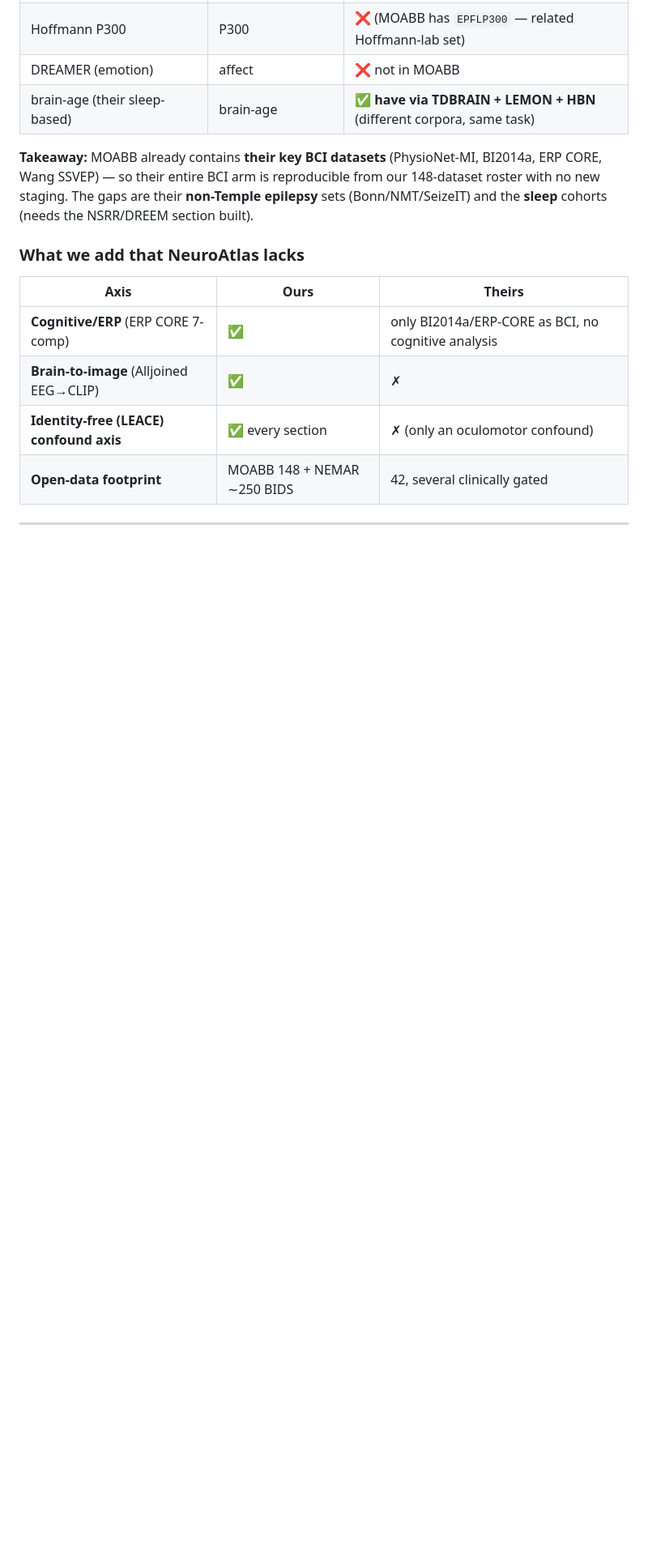
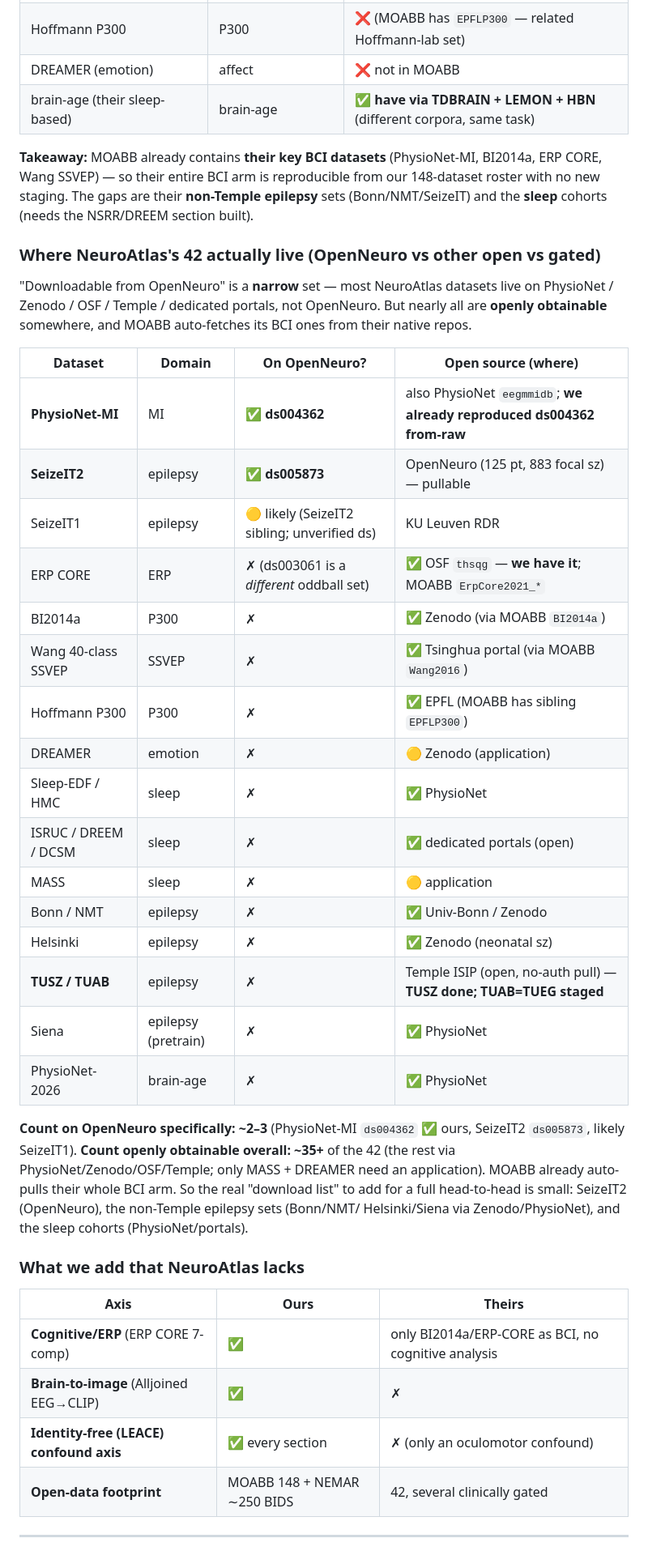
Before and after one commit to m9h/emeg-fm, a Markdown page: docs/atlas_datasets.md, the part around the change. Shown at 81% size. Drawn GitHub-style; blank space fills up the shorter version.

Commit message:
docs: NeuroAtlas open-availability audit — OpenNeuro vs other-open vs gated
Checked NeuroAtlas's 42 for OpenNeuro availability. On OpenNeuro specifically: only
~2-3 (PhysioNet-MI ds004362 [we already reproduced it from-raw], SeizeIT2 ds005873,
likely SeizeIT1). ERP CORE is OSF not OpenNeuro (ds003061 = a different oddball set).
Openly obtainable overall: ~35+/42 (PhysioNet/Zenodo/OSF/Temple; only MASS+DREAMER
need application). MOABB auto-pulls their whole BCI arm. Real add-list for a full
head-to-head is small: SeizeIT2 + non-Temple epilepsy (Bonn/NMT/Helsinki/Siena) +
sleep cohorts.

Co-Authored-By: Claude Opus 4.8 <noreply@anthropic.com>
Claude-Session: https://claude.ai/code/session_01X1ePqPtaCqpvQxffFbf7s5

```diff
--- a/docs/atlas_datasets.md
+++ b/docs/atlas_datasets.md
@@ -112,6 +112,38 @@ ERP CORE, Wang SSVEP) — so their entire BCI arm is reproducible from our 148-d
 with no new staging. The gaps are their **non-Temple epilepsy** sets (Bonn/NMT/SeizeIT) and
 the **sleep** cohorts (needs the NSRR/DREEM section built).
 
+### Where NeuroAtlas's 42 actually live (OpenNeuro vs other open vs gated)
+
+"Downloadable from OpenNeuro" is a **narrow** set — most NeuroAtlas datasets live on
+PhysioNet / Zenodo / OSF / Temple / dedicated portals, not OpenNeuro. But nearly all are
+**openly obtainable** somewhere, and MOABB auto-fetches its BCI ones from their native repos.
+
+| Dataset | Domain | On OpenNeuro? | Open source (where) |
+|---|---|---|---|
+| **PhysioNet-MI** | MI | ✅ **ds004362** | also PhysioNet `eegmmidb`; **we already reproduced ds004362 from-raw** |
+| **SeizeIT2** | epilepsy | ✅ **ds005873** | OpenNeuro (125 pt, 883 focal sz) — pullable |
+| SeizeIT1 | epilepsy | 🟡 likely (SeizeIT2 sibling; unverified ds) | KU Leuven RDR |
+| ERP CORE | ERP | ✗ (ds003061 is a *different* oddball set) | ✅ OSF `thsqg` — **we have it**; MOABB `ErpCore2021_*` |
+| BI2014a | P300 | ✗ | ✅ Zenodo (via MOABB `BI2014a`) |
+| Wang 40-class SSVEP | SSVEP | ✗ | ✅ Tsinghua portal (via MOABB `Wang2016`) |
+| Hoffmann P300 | P300 | ✗ | ✅ EPFL (MOABB has sibling `EPFLP300`) |
+| DREAMER | emotion | ✗ | 🟡 Zenodo (application) |
+| Sleep-EDF / HMC | sleep | ✗ | ✅ PhysioNet |
+| ISRUC / DREEM / DCSM | sleep | ✗ | ✅ dedicated portals (open) |
+| MASS | sleep | ✗ | 🟡 application |
+| Bonn / NMT | epilepsy | ✗ | ✅ Univ-Bonn / Zenodo |
+| Helsinki | epilepsy | ✗ | ✅ Zenodo (neonatal sz) |
+| **TUSZ / TUAB** | epilepsy | ✗ | Temple ISIP (open, no-auth pull) — **TUSZ done; TUAB=TUEG staged** |
+| Siena | epilepsy (pretrain) | ✗ | ✅ PhysioNet |
+| PhysioNet-2026 | brain-age | ✗ | ✅ PhysioNet |
+
+**Count on OpenNeuro specifically: ~2–3** (PhysioNet-MI `ds004362` ✅ ours, SeizeIT2
+`ds005873`, likely SeizeIT1). **Count openly obtainable overall: ~35+** of the 42 (the
+rest via PhysioNet/Zenodo/OSF/Temple; only MASS + DREAMER need an application). MOABB
+already auto-pulls their whole BCI arm. So the real "download list" to add for a full
+head-to-head is small: SeizeIT2 (OpenNeuro), the non-Temple epilepsy sets (Bonn/NMT/
+Helsinki/Siena via Zenodo/PhysioNet), and the sleep cohorts (PhysioNet/portals).
+
 ### What we add that NeuroAtlas lacks
 
 | Axis | Ours | Theirs |
```
